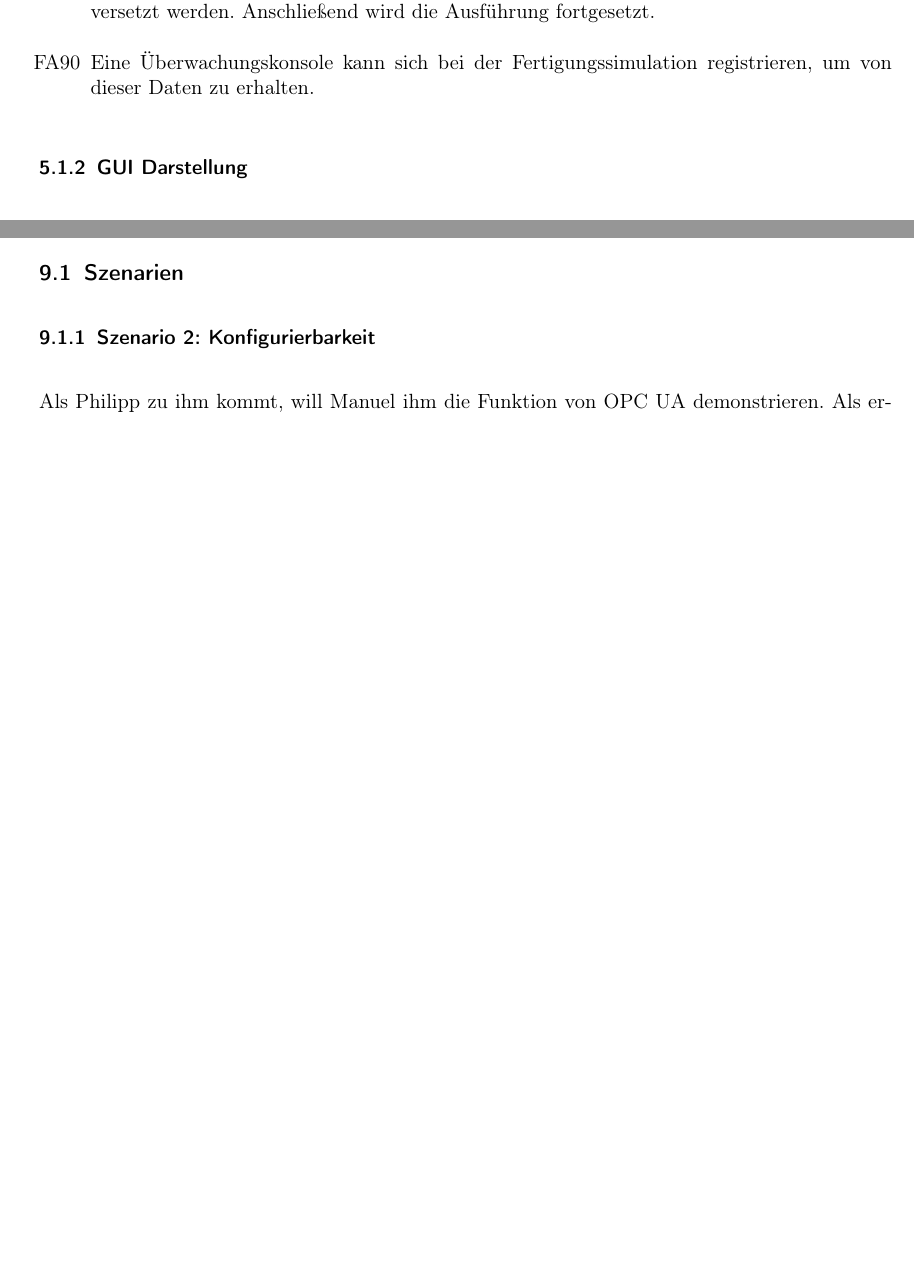
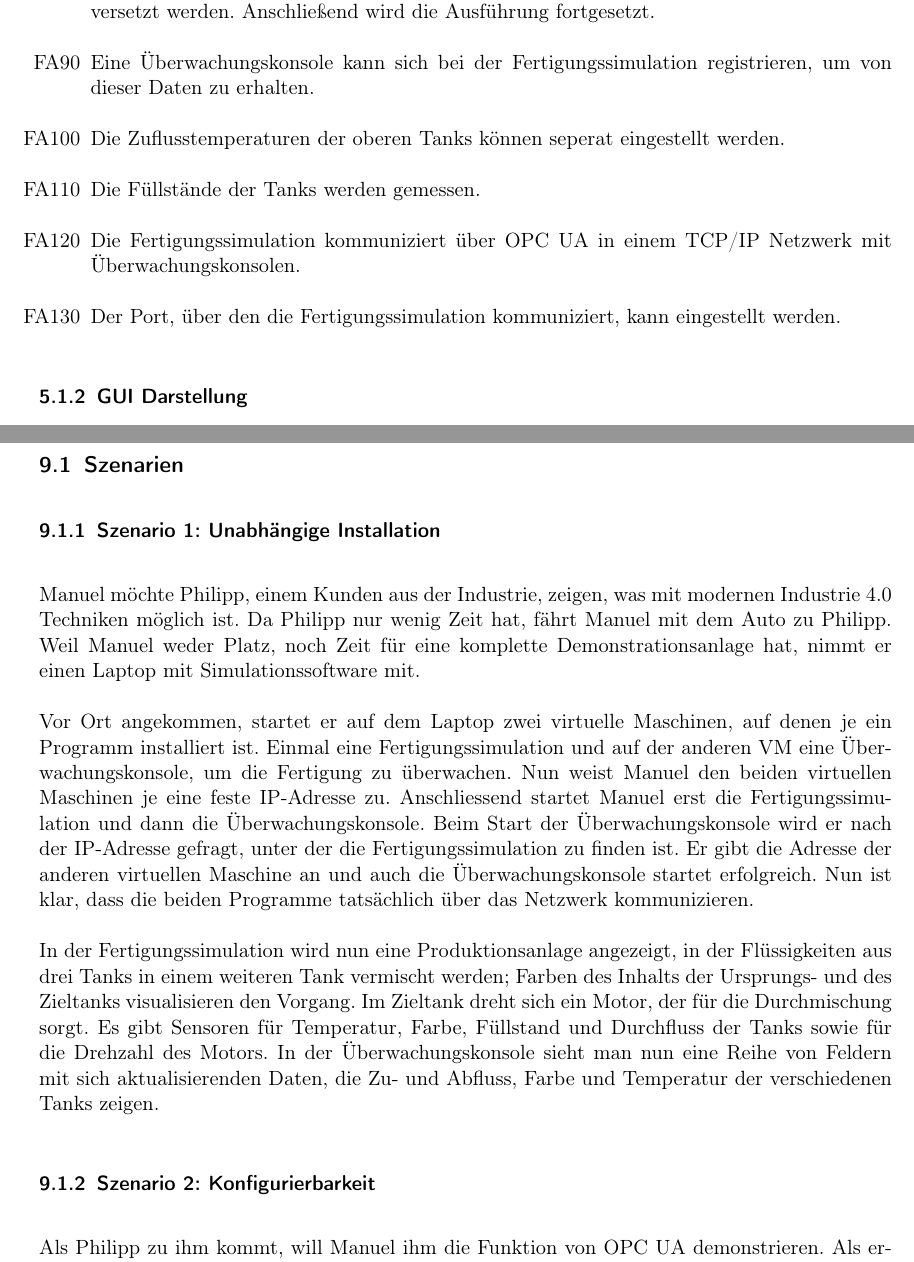
Before and after one commit to ByteHamster/PSE, a LaTeX document (docs/Pflichtenheft.tex): two parts of pages 5 and 8 of 13 before the commit and two parts of pages 5 and 9 of 14 after it, joined at a grey line, cut so that both start at the same text, the shorter picture padded with empty space. Compiled offline with pdfLaTeX.

Commit message:
[doc] Added new FAs and szenario 1.

```diff
--- a/docs/Pflichtenheft.tex
+++ b/docs/Pflichtenheft.tex
@@ -87,6 +87,10 @@ mindestens 2GHz getaktet sein.
 \item[FA70] Kommt es in der Simulation zu einem \"Uberlauf so h\"alt die Simulation an und es wird der Text ``\"Uberlauf'' angezeigt.
 \item[FA80] Das System kann aus einem ``\"Uberlauf'' durch zur\"ucksetzen wieder in den Startzustand versetzt werden. Anschlie{\ss}end wird die Ausführung fortgesetzt.
 \item[FA90] Eine \"Uberwachungskonsole kann sich bei der Fertigungssimulation registrieren, um von dieser Daten zu erhalten.
+\item[FA100] Die Zuflusstemperaturen der oberen Tanks können seperat eingestellt werden.
+\item[FA110] Die Füllstände der Tanks werden gemessen.
+\item[FA120] Die Fertigungssimulation kommuniziert über OPC UA in einem TCP/IP Netzwerk mit Überwachungskonsolen.
+\item[FA130] Der Port, \"uber den die Fertigungssimulation kommuniziert, kann eingestellt werden.
 \end{enumerate}
 
 \subsubsection{GUI Darstellung}
@@ -171,6 +180,25 @@ mindestens 2GHz getaktet sein.
 
 \section{Systemmodelle}
 \subsection{Szenarien}
+\subsubsection{Szenario 1: Unabhängige Installation}
+Manuel möchte Philipp, einem Kunden aus der Industrie, zeigen, was mit modernen Industrie 4.0 Techniken möglich ist.
+Da Philipp nur wenig Zeit hat, fährt Manuel mit dem Auto zu Philipp. Weil Manuel weder Platz,
+noch Zeit für eine komplette Demonstrationsanlage hat, nimmt er einen Laptop mit Simulationssoftware mit.
+
+Vor Ort angekommen, startet er auf dem Laptop zwei virtuelle Maschinen, auf denen je ein Programm installiert ist.
+Einmal eine Fertigungssimulation und auf der anderen VM eine Überwachungskonsole, um die Fertigung zu überwachen.
+Nun weist Manuel den beiden virtuellen Maschinen je eine feste IP-Adresse zu.
+Anschliessend startet Manuel erst die Fertigungssimulation und dann die Überwachungskonsole.
+Beim Start der Überwachungskonsole wird er nach der IP-Adresse gefragt, unter der die Fertigungssimulation zu finden ist.
+Er gibt die Adresse der anderen virtuellen Maschine an und auch die Überwachungskonsole startet erfolgreich.
+Nun ist klar, dass die beiden Programme tatsächlich über das Netzwerk kommunizieren.
+
+In der Fertigungssimulation wird nun eine Produktionsanlage angezeigt, in der Flüssigkeiten aus drei Tanks
+in einem weiteren Tank vermischt werden; Farben des Inhalts der Ursprungs- und des Zieltanks visualisieren den Vorgang.
+Im Zieltank dreht sich ein Motor, der für die Durchmischung sorgt.
+Es gibt Sensoren für Temperatur, Farbe, Füllstand und Durchfluss der Tanks sowie für die Drehzahl des Motors.
+In der Überwachungskonsole sieht man nun eine Reihe von Feldern mit sich aktualisierenden Daten,
+die Zu- und Abfluss, Farbe und Temperatur der verschiedenen Tanks zeigen.
 \subsubsection{Szenario 2: Konfigurierbarkeit}
 Als Philipp zu ihm kommt, will Manuel ihm die Funktion von OPC UA demonstrieren.
 Als erstes ändert er in der Fertigungssimulation den Zu- und Abfluss bei zwei der Tanks. Nun sehen die beiden, wie
```
Also changed, not shown: docs/Pflichtenheft.tex (17 more changed lines).
